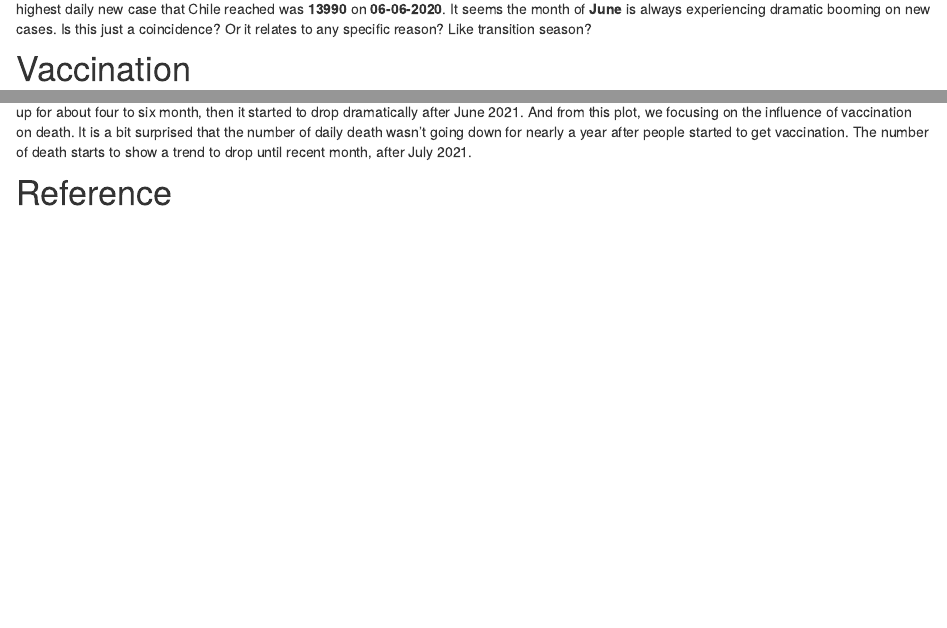
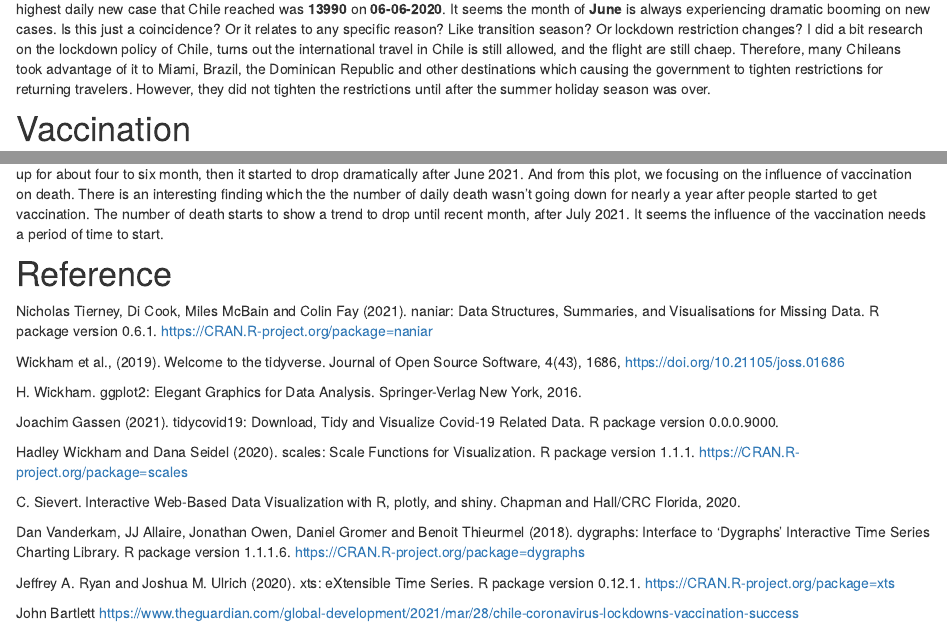
Before and after one commit to etc5523-2021/blog-kche154, an R Markdown document (Chile.Rmd): the page in a window 1100 px wide, from 1620 px down before the commit and from 1640 px down after it, so that both start at the same text, and a second part further down, joined at a grey line. Rendered offline with R 4.5, knitr and Pandoc, with nearby package versions; drawn as R Markdown's standard HTML page in place of the format the file asks for; some code elsewhere in the file could not run offline.

Commit message:
Adding reference and adjustment of analysis

````diff
--- a/Chile.Rmd
+++ b/Chile.Rmd
@@ -128,7 +128,7 @@ Chile_plot1 <- Chile %>%
 ggplotly(Chile_plot1)
 ```
 
-According to the plot, it is clearly to see there are three peaks of increasing cases, which are around June 2020, April 2021, and June 2021. The highest daily new case that Chile reached was **13990** on **06-06-2020**. It seems the month of **June** is always experiencing dramatic booming on new cases. Is this just a coincidence? Or it relates to any specific reason? Like transition season?
+According to the plot, it is clearly to see there are three peaks of increasing cases, which are around June 2020, April 2021, and June 2021. The highest daily new case that Chile reached was **13990** on **06-06-2020**. It seems the month of **June** is always experiencing dramatic booming on new cases. Is this just a coincidence? Or it relates to any specific reason? Like transition season? Or lockdown restriction changes? I did a bit research on the lockdown policy of Chile, turns out the international travel in Chile is still allowed, and the flight are still chaep. Therefore, many Chileans took advantage of it to Miami, Brazil, the Dominican Republic and other destinations which causing the government to tighten restrictions for returning travelers. However, they did not tighten the restrictions until after the summer holiday season was over.
 
 
 # Vaccination
@@ -166,7 +166,36 @@ c_graph <- dygraph(c_dy, main = "The effection of vaccination on daily cases and
 c_graph
 ```
 
-Although people in Chile started to get vaccination from December 24th 2020, from previous plot we had known the daily cases were keeping going up for about four to six month, then it started to drop dramatically after June 2021. And from this plot, we focusing on the influence of vaccination on death. It is a bit surprised that the number of daily death wasn't going down for nearly a year after people started to get vaccination. The number of death starts to show a trend to drop until recent month, after July 2021.
+Although people in Chile started to get vaccination from December 24th 2020, from previous plot we had known the daily cases were keeping going up for about four to six month, then it started to drop dramatically after June 2021. And from this plot, we focusing on the influence of vaccination on death. There is an interesting finding which the the number of daily death wasn't going down for nearly a year after people started to get vaccination. The number of death starts to show a trend to drop until recent month, after July 2021. It seems the influence of the vaccination needs a period of time to start.
 
 
 # Reference
+Nicholas Tierney, Di Cook, Miles McBain and Colin Fay (2021). naniar: Data
+  Structures, Summaries, and Visualisations for Missing Data. R package
+  version 0.6.1. https://CRAN.R-project.org/package=naniar
+
+Wickham et al., (2019). Welcome to the tidyverse. Journal of Open Source
+  Software, 4(43), 1686, https://doi.org/10.21105/joss.01686
+
+H. Wickham. ggplot2: Elegant Graphics for Data Analysis. Springer-Verlag
+  New York, 2016.
+
+Joachim Gassen (2021). tidycovid19: Download, Tidy and Visualize Covid-19
+  Related Data. R package version 0.0.0.9000.
+
+Hadley Wickham and Dana Seidel (2020). scales: Scale Functions for
+  Visualization. R package version 1.1.1.
+  https://CRAN.R-project.org/package=scales
+
+C. Sievert. Interactive Web-Based Data Visualization with R, plotly, and
+  shiny. Chapman and Hall/CRC Florida, 2020.
+
+Dan Vanderkam, JJ Allaire, Jonathan Owen, Daniel Gromer and Benoit
+  Thieurmel (2018). dygraphs: Interface to 'Dygraphs' Interactive Time Series
+  Charting Library. R package version 1.1.1.6.
+  https://CRAN.R-project.org/package=dygraphs
+
+Jeffrey A. Ryan and Joshua M. Ulrich (2020). xts: eXtensible Time Series. R
+  package version 0.12.1. https://CRAN.R-project.org/package=xts
+
+John Bartlett https://www.theguardian.com/global-development/2021/mar/28/chile-coronavirus-lockdowns-vaccination-success
````
Also changed, not shown: README.md, Chile.Rmd (2 more changed lines), 3 other files.
